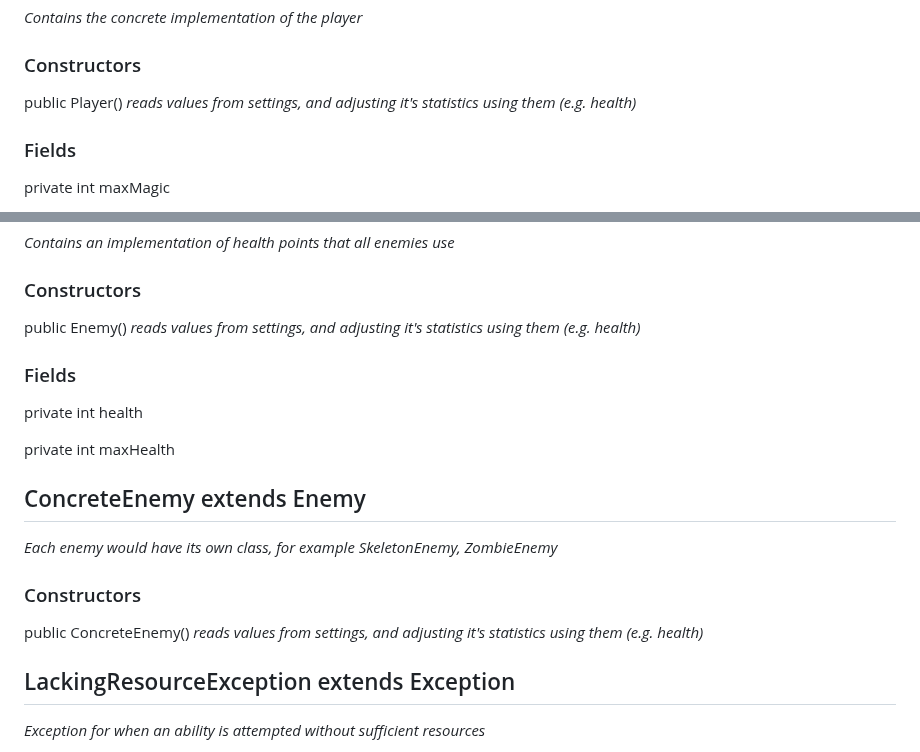
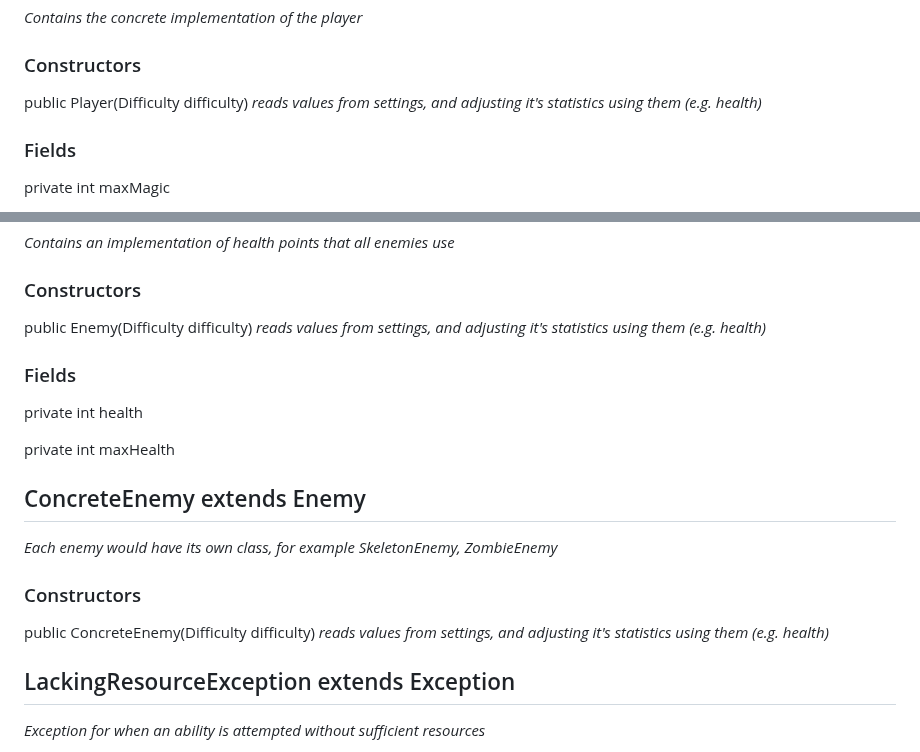
Before and after one commit to AtlasICL/com2020, a Markdown page: meetings/Java App Interface Specification.md, 2 parts joined by grey strips. Drawn GitHub-style.

Commit message:
Updated player and enemy constructor as they requires the difficulty to set up its values correctly

```diff
--- a/meetings/Java App Interface Specification.md
+++ b/meetings/Java App Interface Specification.md
@@ -624,7 +624,7 @@ List\<UpgradeType> getUpgrades()
 ## Player implements PlayerInterface
 *Contains the concrete implementation of the player*
 ### Constructors
-public Player() *reads values from settings, and adjusting it's statistics using them (e.g. health)*
+public Player(Difficulty difficulty) *reads values from settings, and adjusting it's statistics using them (e.g. health)*
 ### Fields
 private int maxMagic
 
@@ -643,7 +643,7 @@ private List\<AbilityType> abilities
 ## abstract Enemy implements EntityInterface
 *Contains an implementation of health points that all enemies use*
 ### Constructors
-public Enemy() *reads values from settings, and adjusting it's statistics using them (e.g. health)*
+public Enemy(Difficulty difficulty) *reads values from settings, and adjusting it's statistics using them (e.g. health)*
 ### Fields
 private int health
 
@@ -652,7 +652,7 @@ private int maxHealth
 ## ConcreteEnemy extends Enemy
 *Each enemy would have its own class, for example SkeletonEnemy, ZombieEnemy*
 ### Constructors
-public ConcreteEnemy() *reads values from settings, and adjusting it's statistics using them (e.g. health)*
+public ConcreteEnemy(Difficulty difficulty) *reads values from settings, and adjusting it's statistics using them (e.g. health)*
 
 ## LackingResourceException extends Exception
 *Exception for when an ability is attempted without sufficient resources*
```
